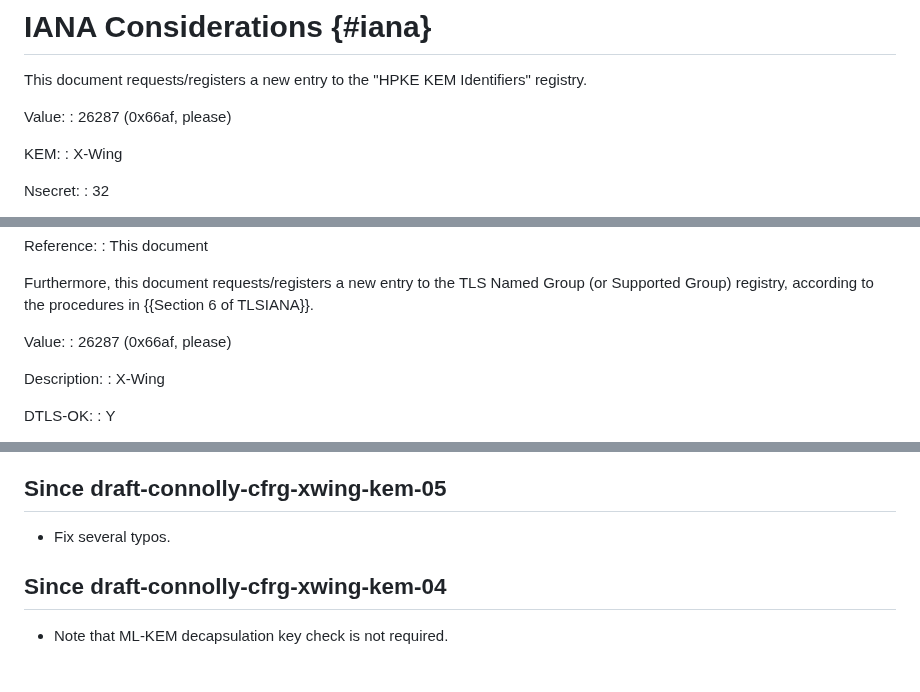
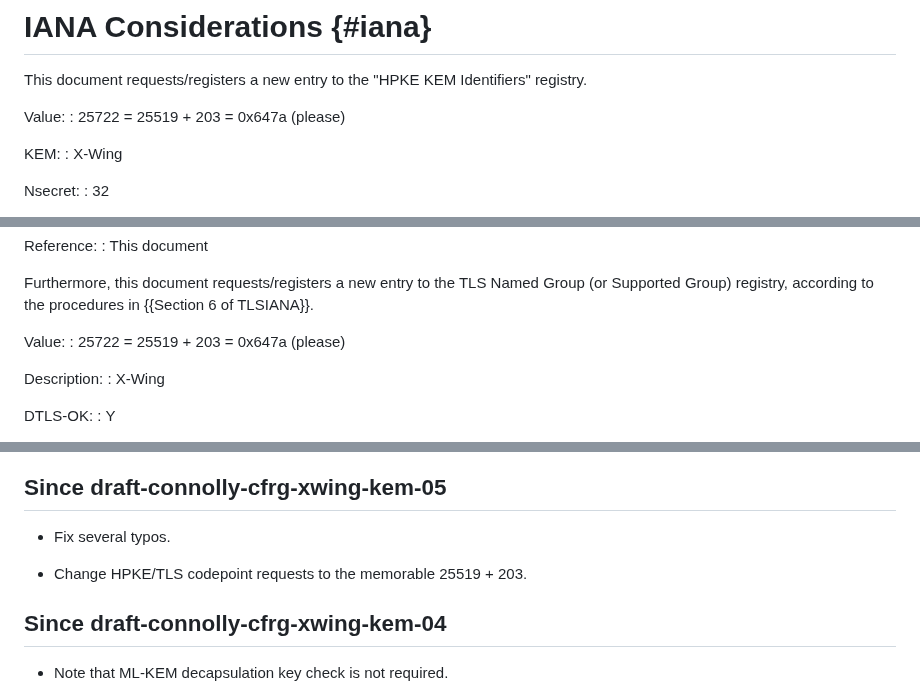
Before and after one commit to dconnolly/draft-connolly-cfrg-xwing-kem, a Markdown page: draft-connolly-cfrg-xwing-kem.md, 3 parts joined by grey strips. Drawn GitHub-style; blank space fills up the shorter version.

Commit message:
Change codepoints to 25519+203

```diff
--- a/draft-connolly-cfrg-xwing-kem.md
+++ b/draft-connolly-cfrg-xwing-kem.md
@@ -543,7 +543,7 @@ This document requests/registers a new entry to the "HPKE KEM Identifiers"
 registry.
 
  Value:
- : 26287 (0x66af, please)
+ : 25722 = 25519 + 203 = 0x647a (please)
 
  KEM:
  : X-Wing
@@ -571,7 +571,7 @@ Named Group (or Supported Group) registry, according to the procedures
 in {{Section 6 of TLSIANA}}.
 
  Value:
- : 26287 (0x66af, please)
+ : 25722 = 25519 + 203 = 0x647a (please)
 
  Description:
  : X-Wing
@@ -652,6 +652,8 @@ TODO acknowledge.
 
 - Fix several typos.
 
+- Change HPKE/TLS codepoint requests to the memorable 25519 + 203.
+
 ## Since draft-connolly-cfrg-xwing-kem-04
 
 - Note that ML-KEM decapsulation key check is not required.
```
